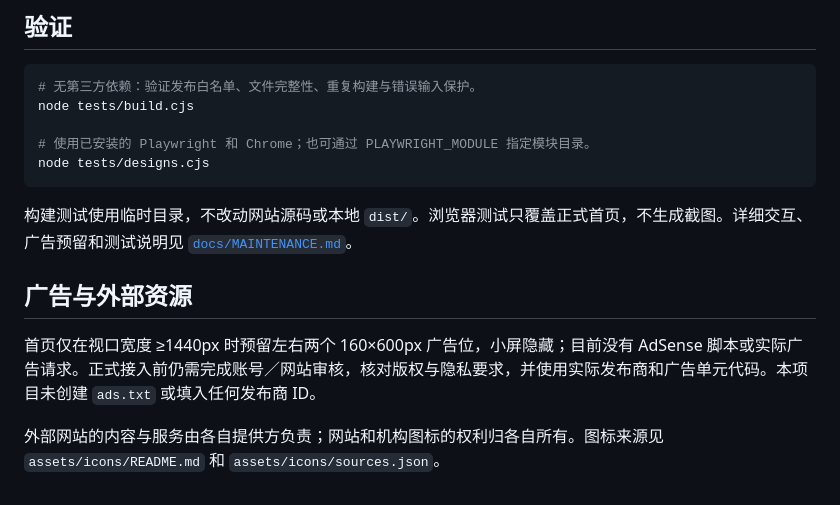
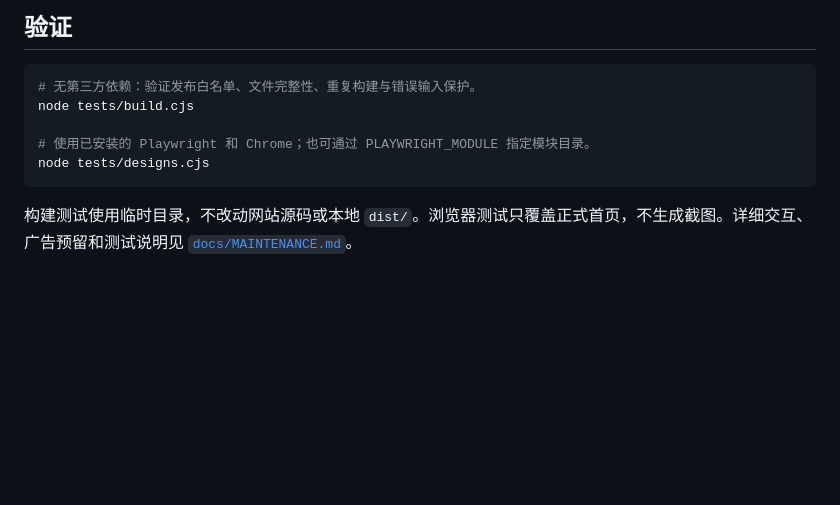
Before and after one commit to ReiiNoki/chemhub, a Markdown page: README.md, the part around the change. Drawn GitHub-style; blank space fills up the shorter version.

Commit message:
docs: remove ads and external resources section

````diff
--- a/README.md
+++ b/README.md
@@ -67,9 +67,3 @@ node tests/designs.cjs
 ```
 
 构建测试使用临时目录，不改动网站源码或本地 `dist/`。浏览器测试只覆盖正式首页，不生成截图。详细交互、广告预留和测试说明见 [`docs/MAINTENANCE.md`](docs/MAINTENANCE.md)。
-
-## 广告与外部资源
-
-首页仅在视口宽度 ≥1440px 时预留左右两个 160×600px 广告位，小屏隐藏；目前没有 AdSense 脚本或实际广告请求。正式接入前仍需完成账号／网站审核，核对版权与隐私要求，并使用实际发布商和广告单元代码。本项目未创建 `ads.txt` 或填入任何发布商 ID。
-
-外部网站的内容与服务由各自提供方负责；网站和机构图标的权利归各自所有。图标来源见 `assets/icons/README.md` 和 `assets/icons/sources.json`。
````
